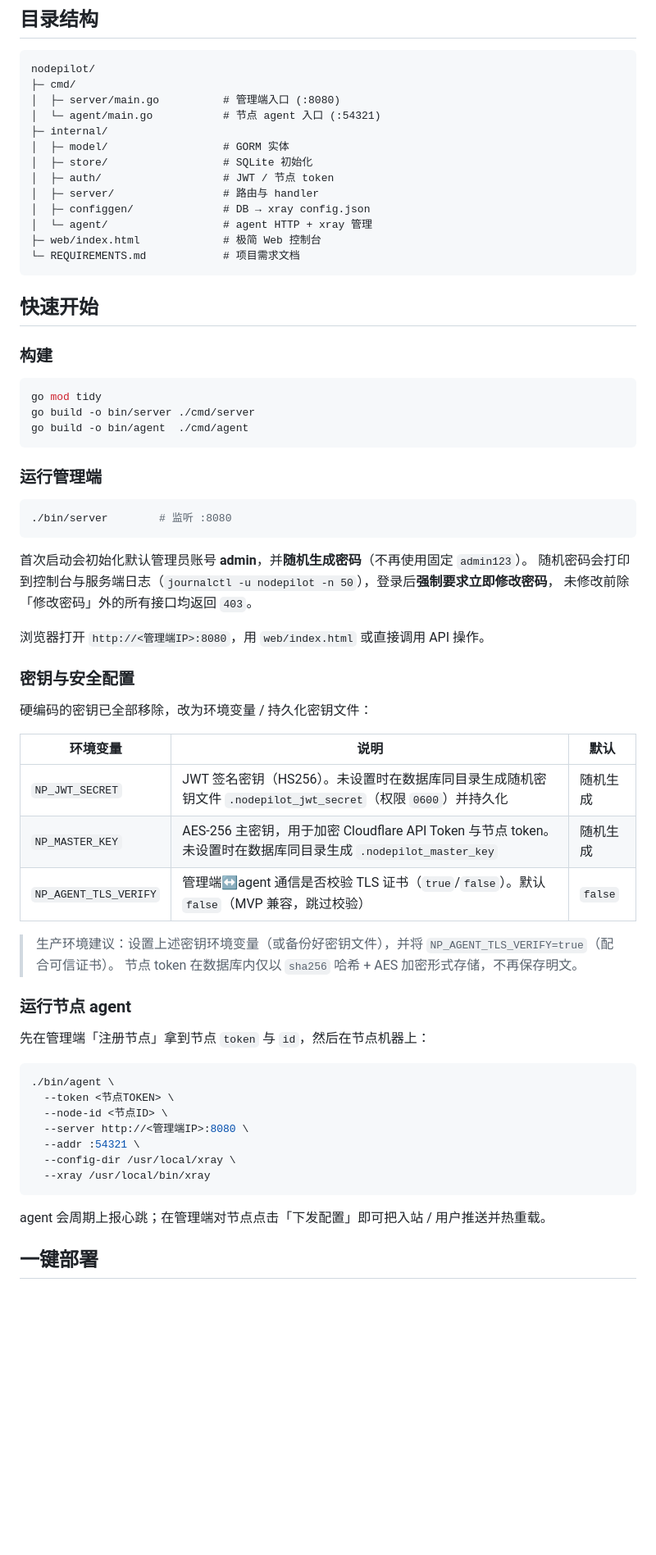
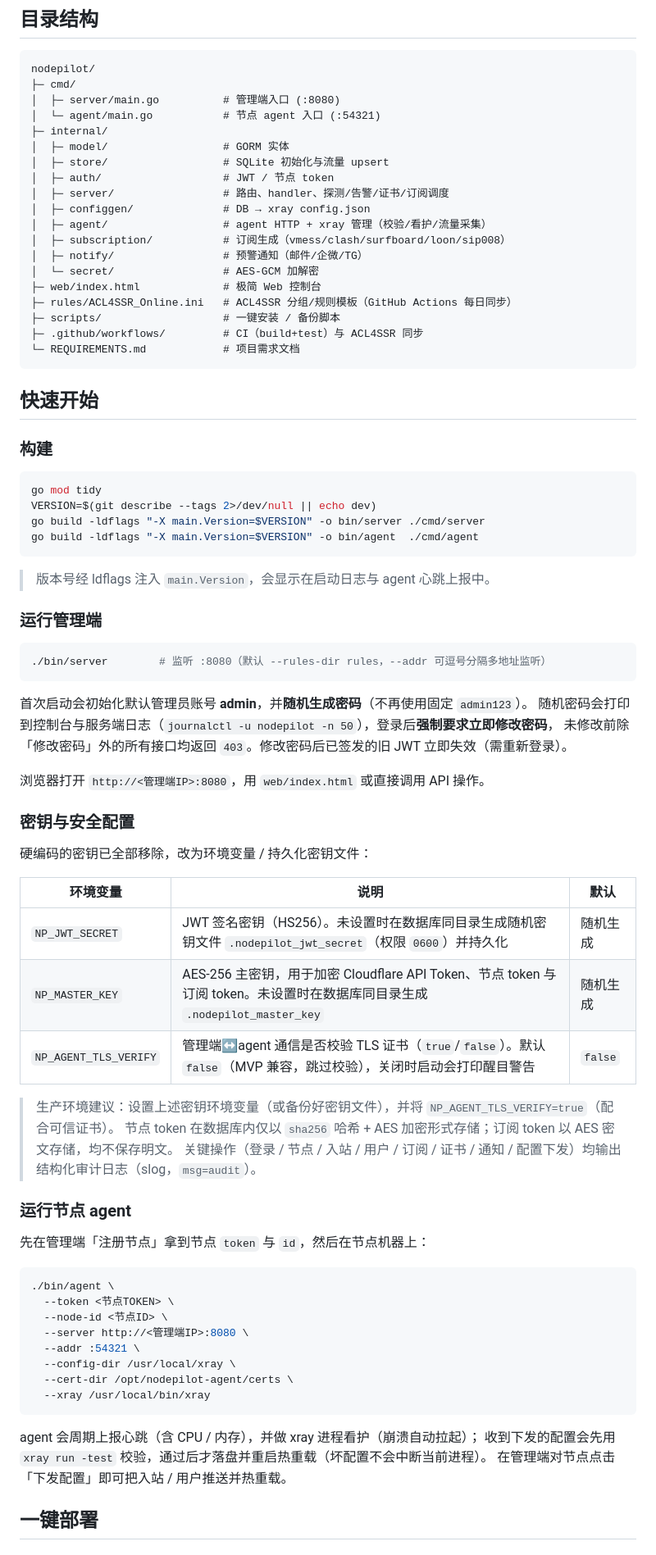
Before and after one commit to lgpay/nodepilot, a Markdown page: README.md, the part around one of its changes. Shown at 82% size. Rendered like a GitHub page; blank space fills up the shorter version.

````diff
--- a/README.md
+++ b/README.md
@@ -38,12 +40,18 @@ nodepilot/
 │  └─ agent/main.go           # 节点 agent 入口 (:54321)
 ├─ internal/
 │  ├─ model/                  # GORM 实体
-│  ├─ store/                  # SQLite 初始化
+│  ├─ store/                  # SQLite 初始化与流量 upsert
 │  ├─ auth/                   # JWT / 节点 token
-│  ├─ server/                 # 路由与 handler
+│  ├─ server/                 # 路由、handler、探测/告警/证书/订阅调度
 │  ├─ configgen/              # DB → xray config.json
-│  └─ agent/                  # agent HTTP + xray 管理
+│  ├─ agent/                  # agent HTTP + xray 管理（校验/看护/流量采集）
+│  ├─ subscription/           # 订阅生成（vmess/clash/surfboard/loon/sip008）
+│  ├─ notify/                 # 预警通知（邮件/企微/TG）
+│  └─ secret/                 # AES-GCM 加解密
 ├─ web/index.html             # 极简 Web 控制台
+├─ rules/ACL4SSR_Online.ini   # ACL4SSR 分组/规则模板（GitHub Actions 每日同步）
+├─ scripts/                   # 一键安装 / 备份脚本
+├─ .github/workflows/         # CI（build+test）与 ACL4SSR 同步
 └─ REQUIREMENTS.md            # 项目需求文档
 ```
 
@@ -53,19 +61,22 @@ nodepilot/
 
 ```bash
 go mod tidy
-go build -o bin/server ./cmd/server
-go build -o bin/agent  ./cmd/agent
+VERSION=$(git describe --tags 2>/dev/null || echo dev)
+go build -ldflags "-X main.Version=$VERSION" -o bin/server ./cmd/server
+go build -ldflags "-X main.Version=$VERSION" -o bin/agent  ./cmd/agent
 ```
+
+> 版本号经 ldflags 注入 `main.Version`，会显示在启动日志与 agent 心跳上报中。
 
 ### 运行管理端
 
 ```bash
-./bin/server        # 监听 :8080
+./bin/server        # 监听 :8080（默认 --rules-dir rules，--addr 可逗号分隔多地址监听）
 ```
 
 首次启动会初始化默认管理员账号 **admin**，并**随机生成密码**（不再使用固定 `admin123`）。
 随机密码会打印到控制台与服务端日志（`journalctl -u nodepilot -n 50`），登录后**强制要求立即修改密码**，
-未修改前除「修改密码」外的所有接口均返回 `403`。
+未修改前除「修改密码」外的所有接口均返回 `403`。修改密码后已签发的旧 JWT 立即失效（需重新登录）。
 
 浏览器打开 `http://<管理端IP>:8080`，用 `web/index.html` 或直接调用 API 操作。
 
@@ -76,11 +87,12 @@ go build -o bin/agent  ./cmd/agent
 | 环境变量 | 说明 | 默认 |
 |----------|------|------|
 | `NP_JWT_SECRET` | JWT 签名密钥（HS256）。未设置时在数据库同目录生成随机密钥文件 `.nodepilot_jwt_secret`（权限 `0600`）并持久化 | 随机生成 |
-| `NP_MASTER_KEY` | AES-256 主密钥，用于加密 Cloudflare API Token 与节点 token。未设置时在数据库同目录生成 `.nodepilot_master_key` | 随机生成 |
-| `NP_AGENT_TLS_VERIFY` | 管理端↔agent 通信是否校验 TLS 证书（`true`/`false`）。默认 `false`（MVP 兼容，跳过校验） | `false` |
+| `NP_MASTER_KEY` | AES-256 主密钥，用于加密 Cloudflare API Token、节点 token 与订阅 token。未设置时在数据库同目录生成 `.nodepilot_master_key` | 随机生成 |
+| `NP_AGENT_TLS_VERIFY` | 管理端↔agent 通信是否校验 TLS 证书（`true`/`false`）。默认 `false`（MVP 兼容，跳过校验），关闭时启动会打印醒目警告 | `false` |
 
 > 生产环境建议：设置上述密钥环境变量（或备份好密钥文件），并将 `NP_AGENT_TLS_VERIFY=true`（配合可信证书）。
-> 节点 token 在数据库内仅以 `sha256` 哈希 + AES 加密形式存储，不再保存明文。
+> 节点 token 在数据库内仅以 `sha256` 哈希 + AES 加密形式存储；订阅 token 以 AES 密文存储，均不保存明文。
+> 关键操作（登录 / 节点 / 入站 / 用户 / 订阅 / 证书 / 通知 / 配置下发）均输出结构化审计日志（slog，`msg=audit`）。
 
 ### 运行节点 agent
 
@@ -93,10 +105,13 @@ go build -o bin/agent  ./cmd/agent
   --server http://<管理端IP>:8080 \
   --addr :54321 \
   --config-dir /usr/local/xray \
+  --cert-dir /opt/nodepilot-agent/certs \
   --xray /usr/local/bin/xray
 ```
 
-agent 会周期上报心跳；在管理端对节点点击「下发配置」即可把入站 / 用户推送并热重载。
+agent 会周期上报心跳（含 CPU / 内存），并做 xray 进程看护（崩溃自动拉起）；
+收到下发的配置会先用 `xray run -test` 校验，通过后才落盘并重启热重载（坏配置不会中断当前进程）。
+在管理端对节点点击「下发配置」即可把入站 / 用户推送并热重载。
 
 ## 一键部署
 
````
Also changed, not shown: other parts of README.md (+57 -30 lines).
